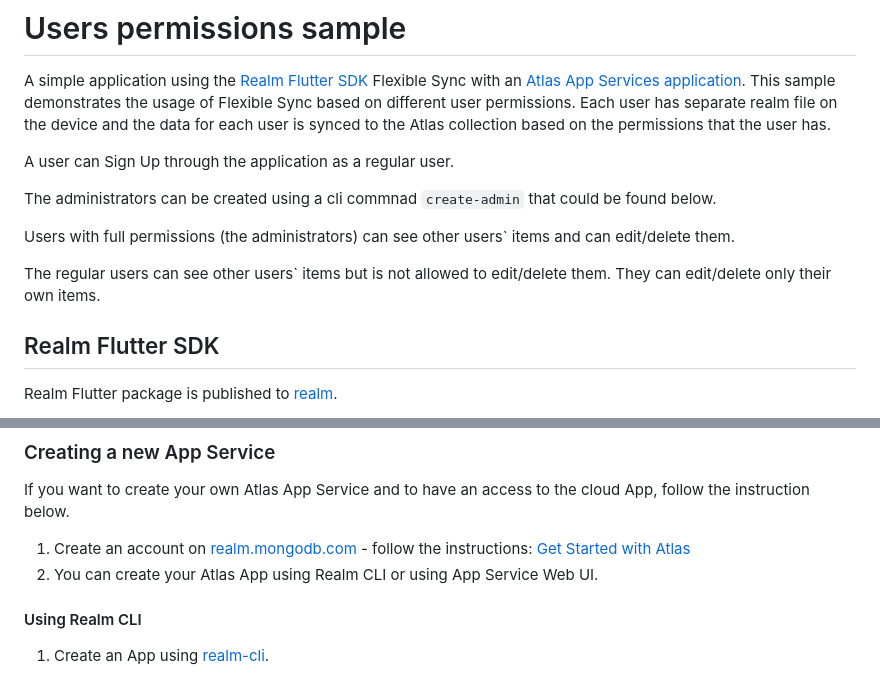
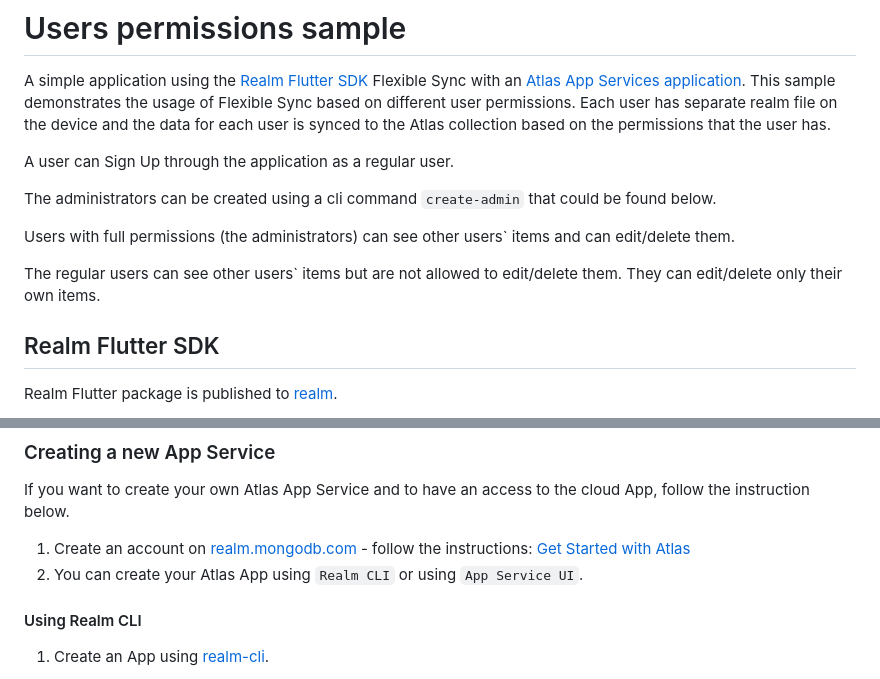
Before and after one commit to realm/realm-dart-samples, a Markdown page: users_permissions/README.md, 2 parts joined by grey strips. Rendered like a GitHub page.

```diff
--- a/users_permissions/README.md
+++ b/users_permissions/README.md
@@ -9,11 +9,11 @@ Each user has separate realm file on the device and the data for each user is sy
 
 A user can Sign Up through the application as a regular user.
 
-The administrators can be created using a cli commnad `create-admin` that could be found below.
+The administrators can be created using a cli command `create-admin` that could be found below.
 
 Users with full permissions (the administrators) can see other users` items and can edit/delete them.
 
-The regular users can see other users` items but is not allowed to edit/delete them. They can edit/delete only their own items.
+The regular users can see other users` items but are not allowed to edit/delete them. They can edit/delete only their own items.
 
 ## Realm Flutter SDK
 
@@ -42,7 +42,7 @@ The app_id is configured in "\assets\atlas_app\realm_config.json"
 If you want to create your own Atlas App Service and to have an access to the cloud App, follow the instruction below.
 
 1. Create an account on [realm.mongodb.com](https://realm.mongodb.com) - follow the instructions: [Get Started with Atlas](https://www.mongodb.com/docs/atlas/getting-started)
-1. You can create your Atlas App using Realm CLI or using App Service Web UI.
+1. You can create your Atlas App using `Realm CLI` or using `App Service UI`.
 
 #### Using Realm CLI
 1. Create an App using [realm-cli](https://www.mongodb.com/docs/atlas/app-services/cli/#mongodb-binary-bin.realm-cli).
```
